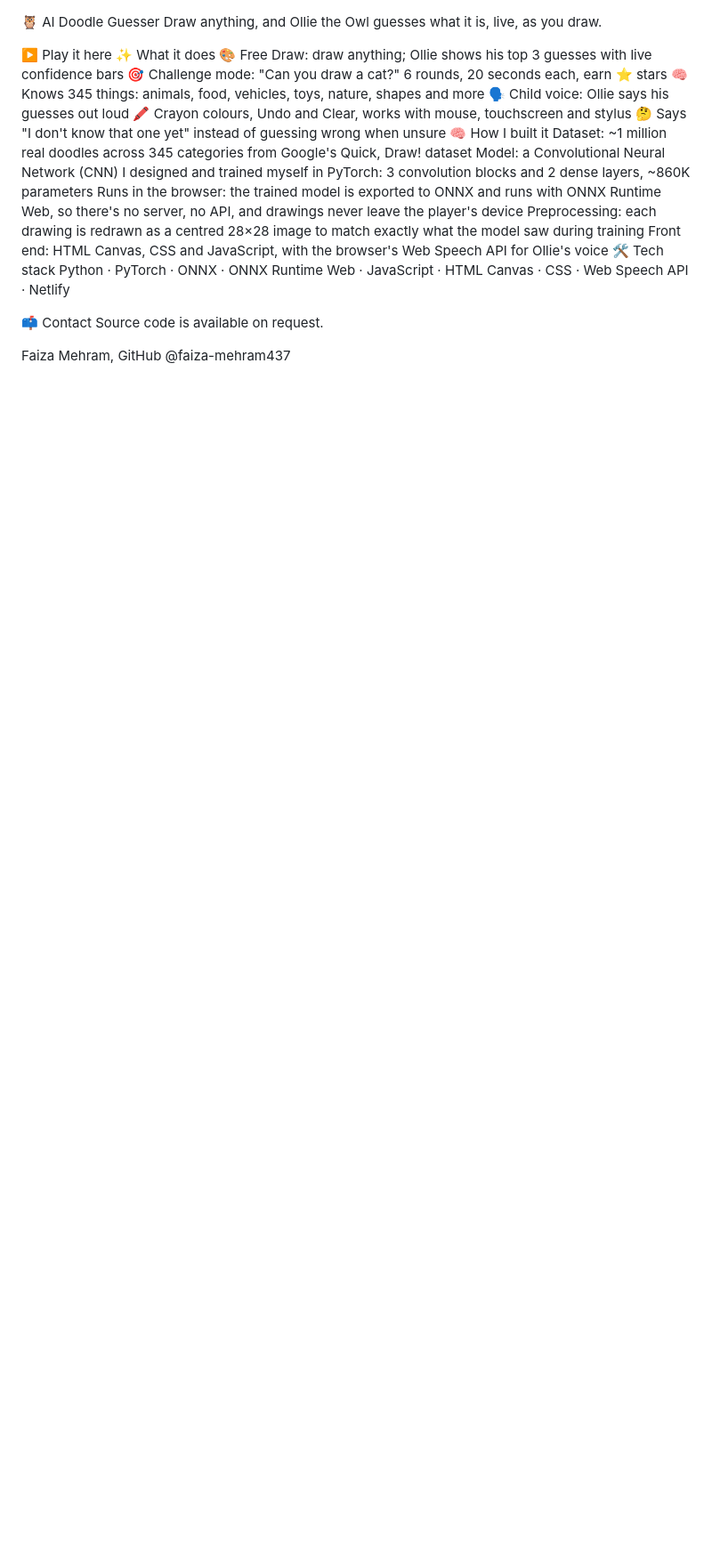
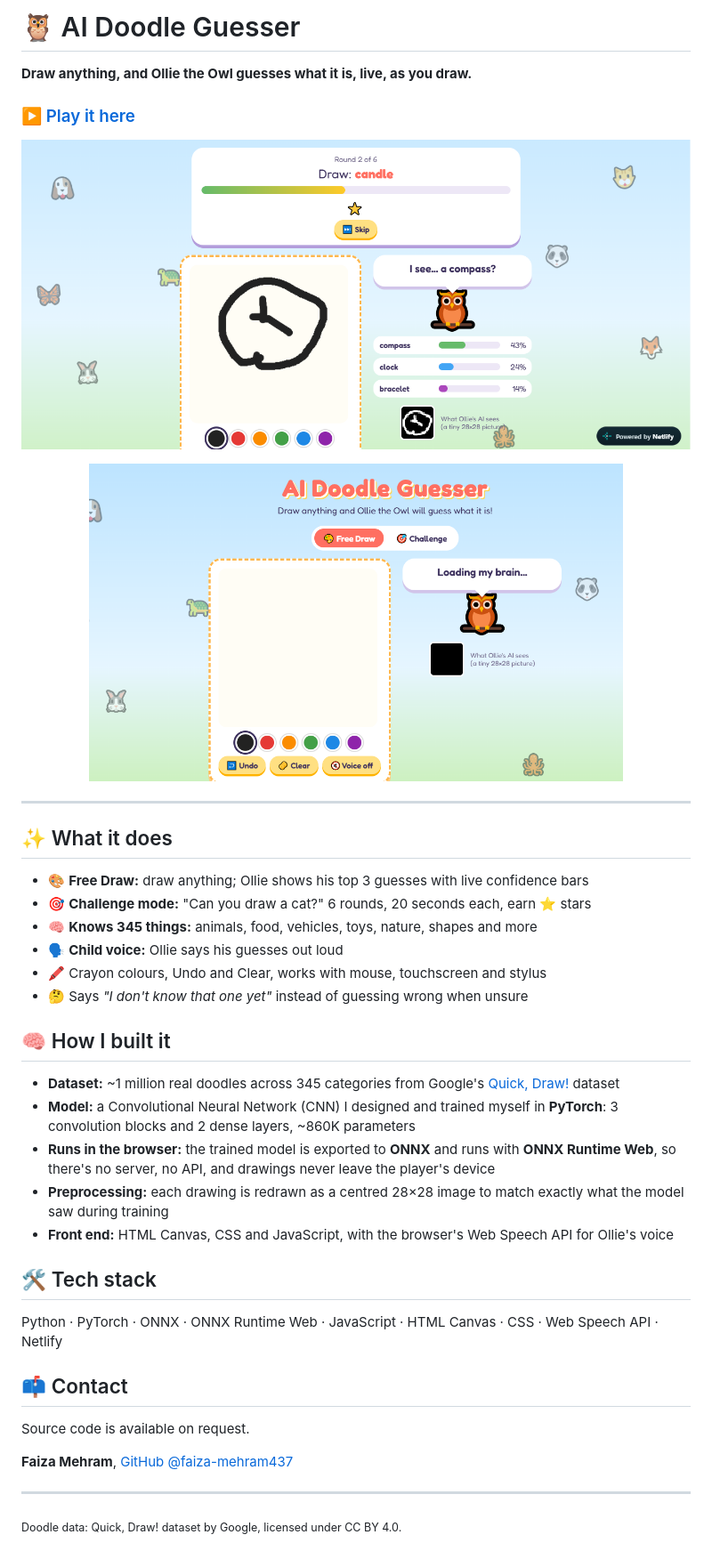
Before and after one commit to faiza-mehram437/DoodleGuesser, a Markdown page: README.md, the part around the change. Shown at 89% size. Rendered like a GitHub page; pictures changed too: screenshots/challenge-mode.png (added), screenshots/free-draw.png (added); blank space fills up the shorter version.

Commit message:
Fix README formatting and add screenshots

```diff
--- a/README.md
+++ b/README.md
@@ -1,25 +1,50 @@
+# 🦉 AI Doodle Guesser
 
-🦉 AI Doodle Guesser
-Draw anything, and Ollie the Owl guesses what it is, live, as you draw.
+**Draw anything, and Ollie the Owl guesses what it is, live, as you draw.**
 
-▶️ Play it here
-✨ What it does
-🎨 Free Draw: draw anything; Ollie shows his top 3 guesses with live confidence bars
-🎯 Challenge mode: "Can you draw a cat?" 6 rounds, 20 seconds each, earn ⭐ stars
-🧠 Knows 345 things: animals, food, vehicles, toys, nature, shapes and more
-🗣️ Child voice: Ollie says his guesses out loud
-🖍️ Crayon colours, Undo and Clear, works with mouse, touchscreen and stylus
-🤔 Says "I don't know that one yet" instead of guessing wrong when unsure
-🧠 How I built it
-Dataset: ~1 million real doodles across 345 categories from Google's Quick, Draw! dataset
-Model: a Convolutional Neural Network (CNN) I designed and trained myself in PyTorch: 3 convolution blocks and 2 dense layers, ~860K parameters
-Runs in the browser: the trained model is exported to ONNX and runs with ONNX Runtime Web, so there's no server, no API, and drawings never leave the player's device
-Preprocessing: each drawing is redrawn as a centred 28×28 image to match exactly what the model saw during training
-Front end: HTML Canvas, CSS and JavaScript, with the browser's Web Speech API for Ollie's voice
-🛠️ Tech stack
+### ▶️ [Play it here](YOUR_NETLIFY_LINK)
+
+![Challenge mode: Ollie guesses a drawing while the timer runs](screenshots/challenge-mode.png)
+
+<p align="center">
+  <img src="screenshots/free-draw.png" alt="Free Draw mode with crayons and Ollie the Owl" width="600">
+</p>
+
+---
+
+## ✨ What it does
+
+- 🎨 **Free Draw:** draw anything; Ollie shows his top 3 guesses with live confidence bars
+- 🎯 **Challenge mode:** "Can you draw a cat?" 6 rounds, 20 seconds each, earn ⭐ stars
+- 🧠 **Knows 345 things:** animals, food, vehicles, toys, nature, shapes and more
+- 🗣️ **Child voice:** Ollie says his guesses out loud
+- 🖍️ Crayon colours, Undo and Clear, works with mouse, touchscreen and stylus
+- 🤔 Says *"I don't know that one yet"* instead of guessing wrong when unsure
+
+## 🧠 How I built it
+
+- **Dataset:** ~1 million real doodles across 345 categories from Google's
+  [Quick, Draw!](https://github.com/googlecreativelab/quickdraw-dataset) dataset
+- **Model:** a Convolutional Neural Network (CNN) I designed and trained myself
+  in **PyTorch**: 3 convolution blocks and 2 dense layers, ~860K parameters
+- **Runs in the browser:** the trained model is exported to **ONNX** and runs with
+  **ONNX Runtime Web**, so there's no server, no API, and drawings never leave the
+  player's device
+- **Preprocessing:** each drawing is redrawn as a centred 28×28 image to match
+  exactly what the model saw during training
+- **Front end:** HTML Canvas, CSS and JavaScript, with the browser's Web Speech API
+  for Ollie's voice
+
+## 🛠️ Tech stack
+
 Python · PyTorch · ONNX · ONNX Runtime Web · JavaScript · HTML Canvas · CSS · Web Speech API · Netlify
 
-📫 Contact
+## 📫 Contact
+
 Source code is available on request.
 
-Faiza Mehram, GitHub @faiza-mehram437
+**Faiza Mehram**, [GitHub @faiza-mehram437](https://github.com/faiza-mehram437)
+
+---
+
+<sub>Doodle data: Quick, Draw! dataset by Google, licensed under CC BY 4.0.</sub>
```
